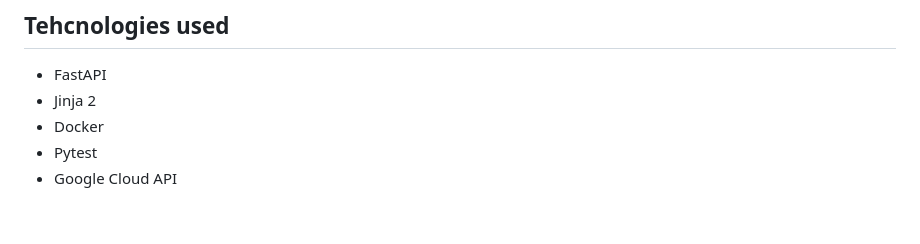
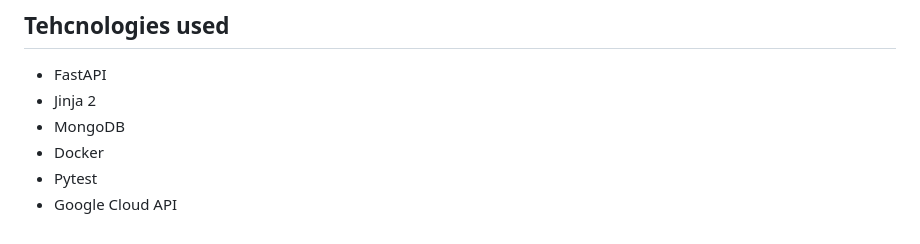
Before and after one commit to SimonasB88/ImageDescriberApp, a Markdown page: readme.md, the part around the change. GitHub-like rendering.

Commit message:
additional missed service

```diff
--- a/readme.md
+++ b/readme.md
@@ -84,6 +84,7 @@ make test
 
 - FastAPI
 - Jinja 2
+- MongoDB
 - Docker
 - Pytest
 - Google Cloud API
```
